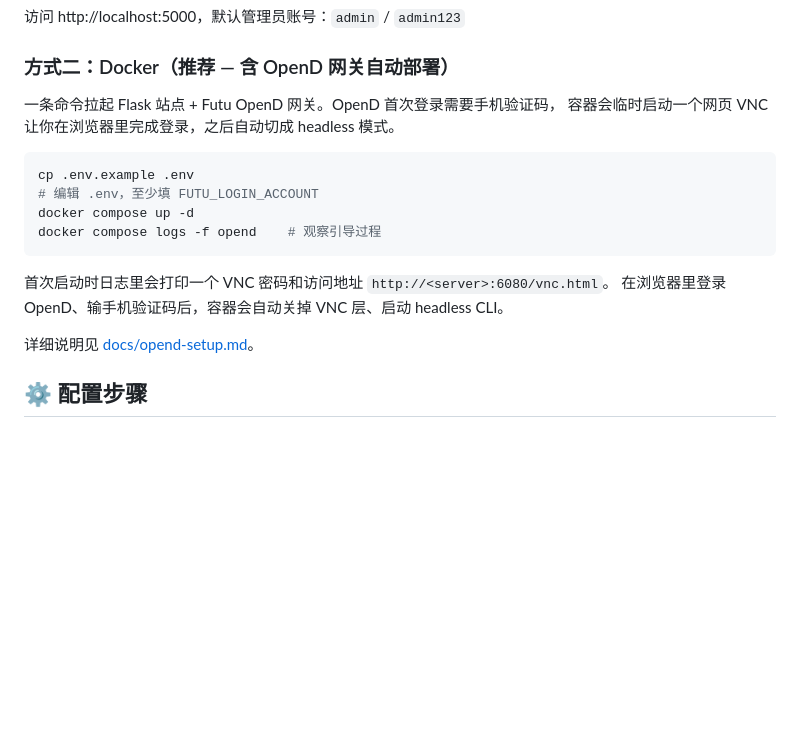
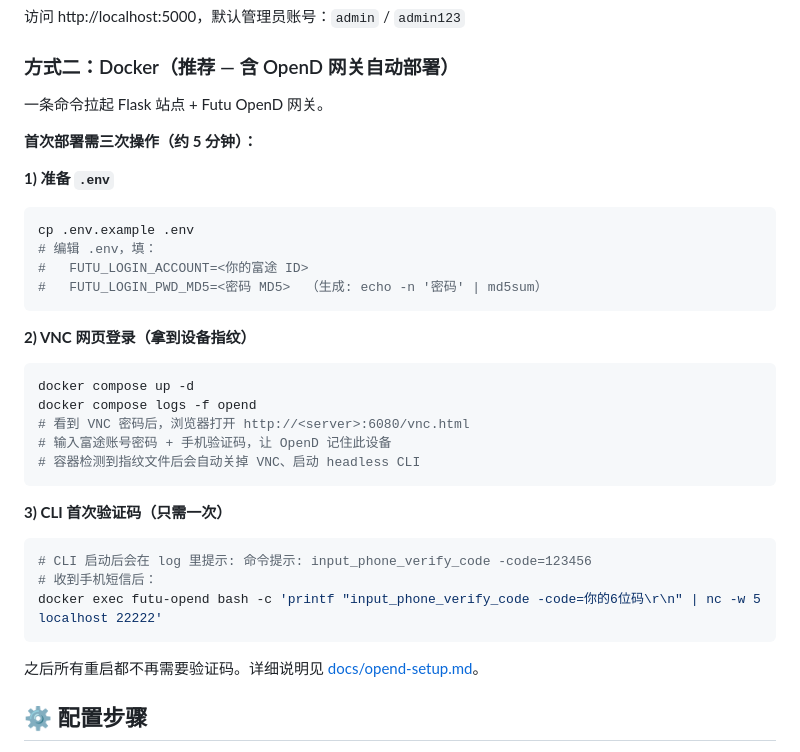
Before and after one commit to xyonium/futu-tracker, a Markdown page: README.md, the part around the change. GitHub-like rendering; blank space fills up the shorter version.

````diff
--- a/README.md
+++ b/README.md
@@ -42,20 +42,35 @@ python app.py
 
 ### 方式二：Docker（推荐 — 含 OpenD 网关自动部署）
 
-一条命令拉起 Flask 站点 + Futu OpenD 网关。OpenD 首次登录需要手机验证码，
-容器会临时启动一个网页 VNC 让你在浏览器里完成登录，之后自动切成 headless 模式。
+一条命令拉起 Flask 站点 + Futu OpenD 网关。
 
+**首次部署需三次操作（约 5 分钟）：**
+
+**1) 准备 `.env`**
 ```bash
 cp .env.example .env
-# 编辑 .env，至少填 FUTU_LOGIN_ACCOUNT
-docker compose up -d
-docker compose logs -f opend    # 观察引导过程
+# 编辑 .env，填：
+#   FUTU_LOGIN_ACCOUNT=<你的富途 ID>
+#   FUTU_LOGIN_PWD_MD5=<密码 MD5>  （生成: echo -n '密码' | md5sum）
 ```
 
-首次启动时日志里会打印一个 VNC 密码和访问地址 `http://<server>:6080/vnc.html`。
-在浏览器里登录 OpenD、输手机验证码后，容器会自动关掉 VNC 层、启动 headless CLI。
+**2) VNC 网页登录（拿到设备指纹）**
+```bash
+docker compose up -d
+docker compose logs -f opend
+# 看到 VNC 密码后，浏览器打开 http://<server>:6080/vnc.html
+# 输入富途账号密码 + 手机验证码，让 OpenD 记住此设备
+# 容器检测到指纹文件后会自动关掉 VNC、启动 headless CLI
+```
 
-详细说明见 [docs/opend-setup.md](docs/opend-setup.md)。
+**3) CLI 首次验证码（只需一次）**
+```bash
+# CLI 启动后会在 log 里提示: 命令提示: input_phone_verify_code -code=123456
+# 收到手机短信后：
+docker exec futu-opend bash -c 'printf "input_phone_verify_code -code=你的6位码\r\n" | nc -w 5 localhost 22222'
+```
+
+之后所有重启都不再需要验证码。详细说明见 [docs/opend-setup.md](docs/opend-setup.md)。
 
 ## ⚙️ 配置步骤
 
````
Also changed, not shown: docs/opend-setup.md (+38 -6 lines).
